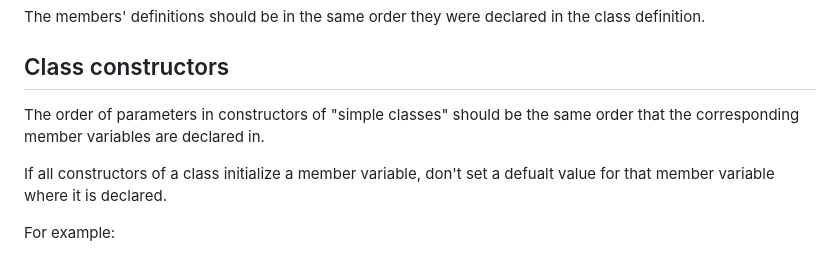
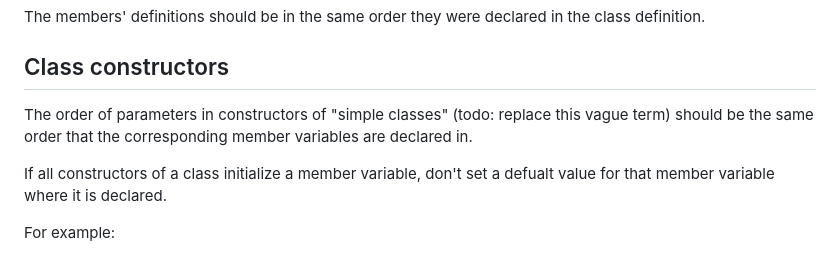
Before and after one commit to TheRealKaup/KTech, a Markdown page: documentation/style.md, the part around the change. Rendered like a GitHub page.

```diff
--- a/documentation/style.md
+++ b/documentation/style.md
@@ -70,7 +70,7 @@ The members' definitions should be in the same order they were declared in the c
 
 ## Class constructors
 
-The order of parameters in constructors of "simple classes" should be the same order that the corresponding member variables are declared in.
+The order of parameters in constructors of "simple classes" (todo: replace this vague term) should be the same order that the corresponding member variables are declared in.
 
 If all constructors of a class initialize a member variable, don't set a defualt value for that member variable where it is declared.
 
```
